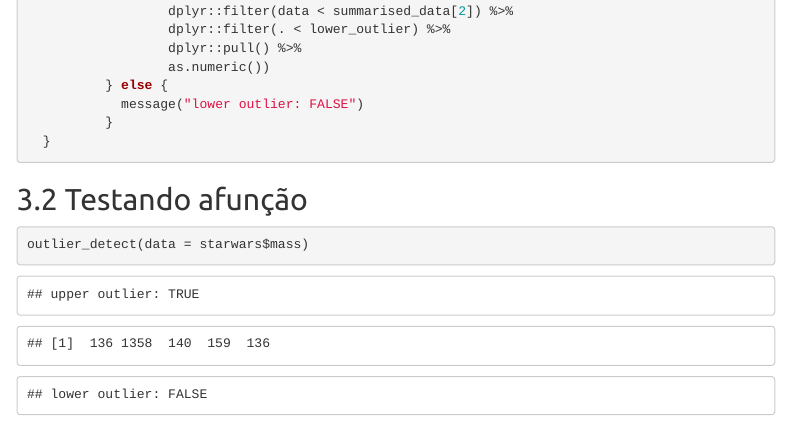
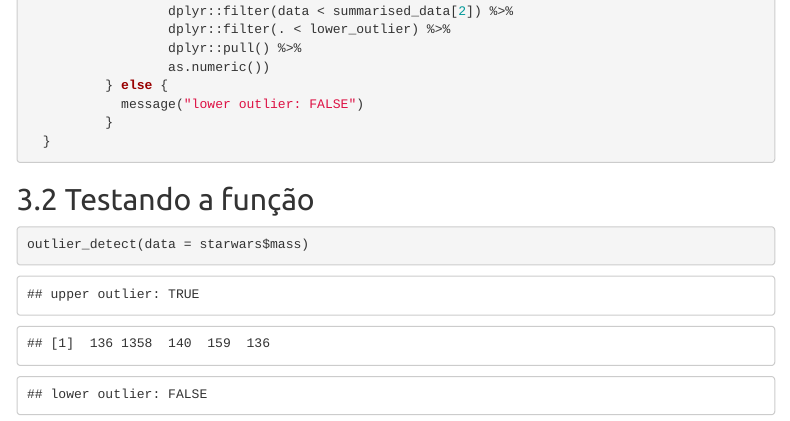
Before and after one commit to EdBBio/Outlier-Detect, an R Markdown document (Outlier detect.Rmd): the page in a window 1100 px wide, from 1630 px down. Rendered offline with R 4.5, knitr and Pandoc, with nearby package versions; code that draws random numbers runs with fixed seeds of ours; menus at the side of the page are left out.

Commit message:
Initial commit

````diff
--- a/Outlier detect.Rmd
+++ b/Outlier detect.Rmd
@@ -82,7 +82,7 @@ outlier_detect <- function(data){
   }
 ```
 
-## Testando afunção
+## Testando a função
 
 ```{r}
 outlier_detect(data = starwars$mass)
````
Also changed, not shown: teste.R (+1 -1 lines).
